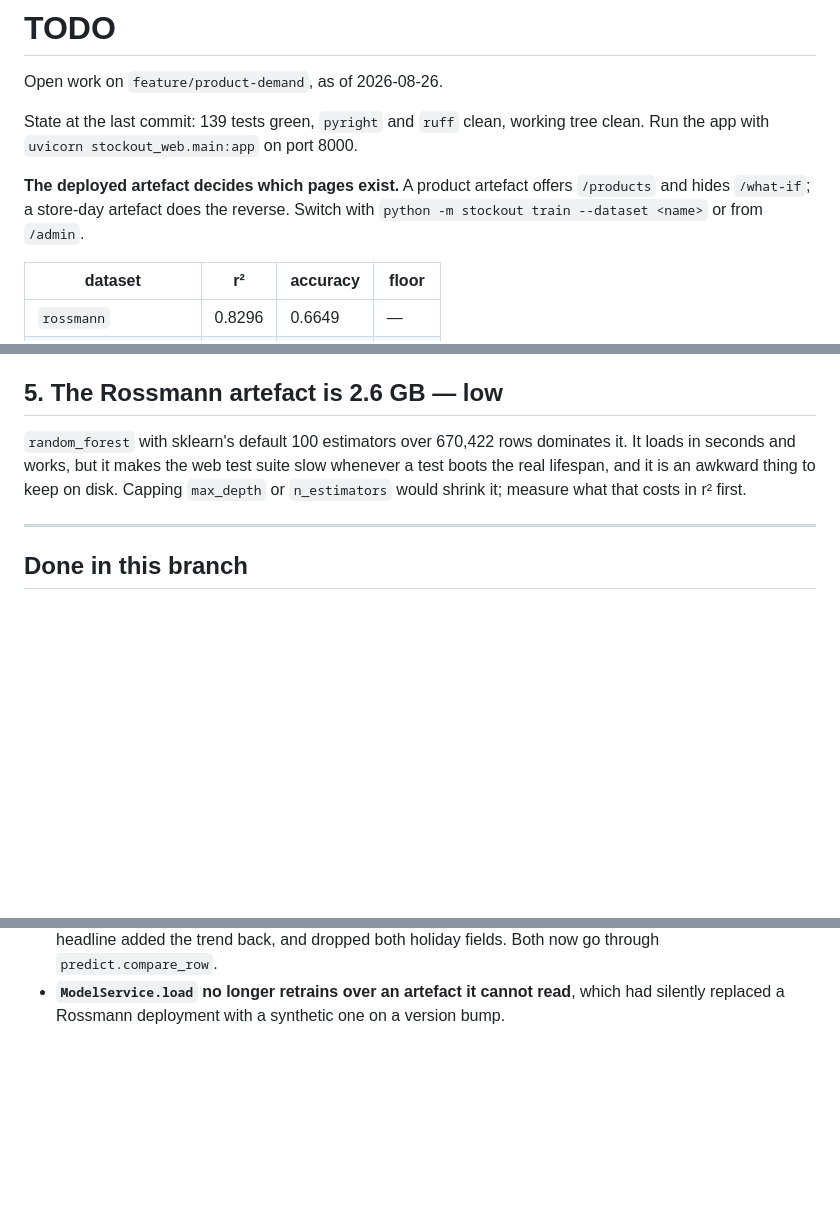
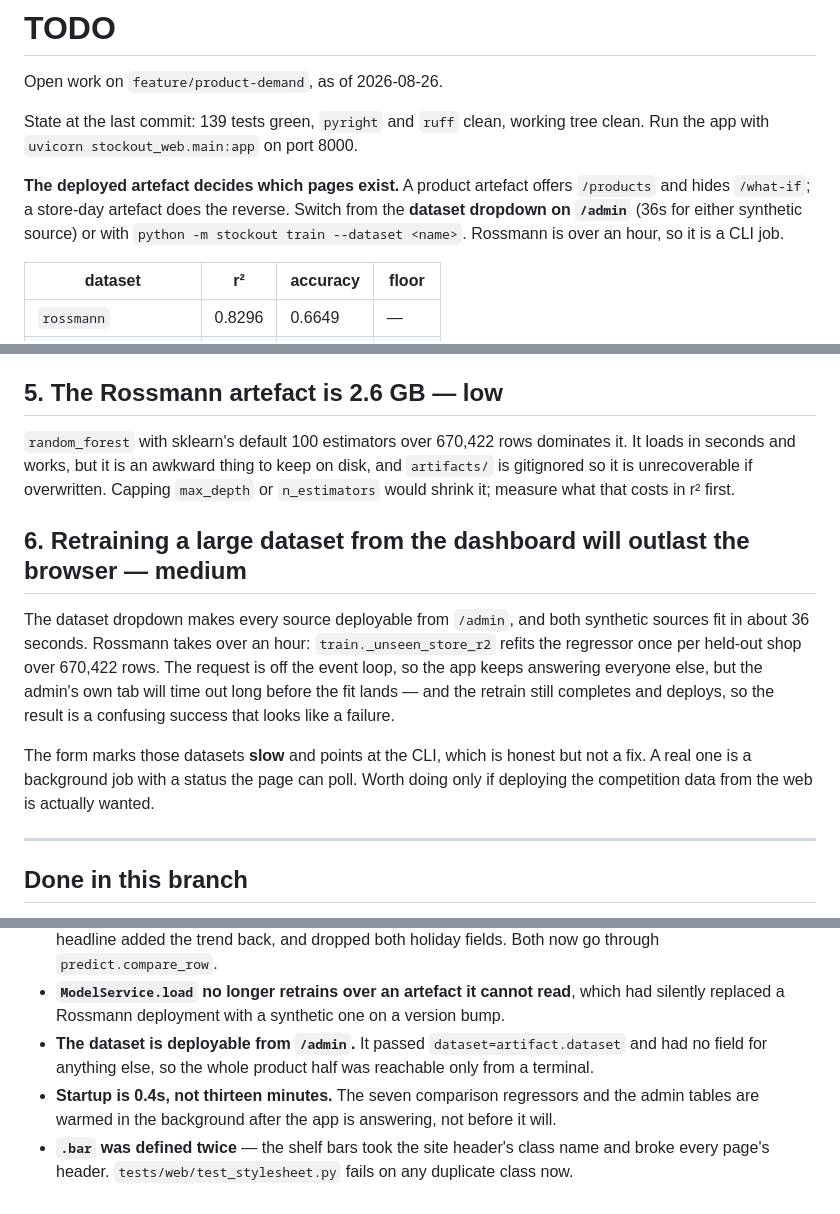
Before and after one commit to Surge77/stockout, a Markdown page: TODO.md, 3 parts joined by grey strips. GitHub-like rendering; blank space fills up the shorter version.

```diff
--- a/TODO.md
+++ b/TODO.md
@@ -6,8 +6,9 @@ State at the last commit: 139 tests green, `pyright` and `ruff` clean, working t
 Run the app with `uvicorn stockout_web.main:app` on port 8000.
 
 **The deployed artefact decides which pages exist.** A product artefact offers `/products`
-and hides `/what-if`; a store-day artefact does the reverse. Switch with
-`python -m stockout train --dataset <name>` or from `/admin`.
+and hides `/what-if`; a store-day artefact does the reverse. Switch from the **dataset
+dropdown on `/admin`** (36s for either synthetic source) or with
+`python -m stockout train --dataset <name>`. Rossmann is over an hour, so it is a CLI job.
 
 | dataset | r² | accuracy | floor |
 |---|---|---|---|
@@ -84,9 +85,22 @@ Each takes several minutes.
 ## 5. The Rossmann artefact is 2.6 GB — low
 
 `random_forest` with sklearn's default 100 estimators over 670,422 rows dominates it. It
-loads in seconds and works, but it makes the web test suite slow whenever a test boots the
-real lifespan, and it is an awkward thing to keep on disk. Capping `max_depth` or
-`n_estimators` would shrink it; measure what that costs in r² first.
+loads in seconds and works, but it is an awkward thing to keep on disk, and `artifacts/` is
+gitignored so it is unrecoverable if overwritten. Capping `max_depth` or `n_estimators`
+would shrink it; measure what that costs in r² first.
+
+## 6. Retraining a large dataset from the dashboard will outlast the browser — medium
+
+The dataset dropdown makes every source deployable from `/admin`, and both synthetic
+sources fit in about 36 seconds. Rossmann takes over an hour: `train._unseen_store_r2`
+refits the regressor once per held-out shop over 670,422 rows. The request is off the event
+loop, so the app keeps answering everyone else, but the admin's own tab will time out long
+before the fit lands — and the retrain still completes and deploys, so the result is a
+confusing success that looks like a failure.
+
+The form marks those datasets **slow** and points at the CLI, which is honest but not a
+fix. A real one is a background job with a status the page can poll. Worth doing only if
+deploying the competition data from the web is actually wanted.
 
 ---
 
@@ -105,3 +119,9 @@ real lifespan, and it is an awkward thing to keep on disk. Capping `max_depth` o
   now go through `predict.compare_row`.
 - **`ModelService.load` no longer retrains over an artefact it cannot read**, which had
   silently replaced a Rossmann deployment with a synthetic one on a version bump.
+- **The dataset is deployable from `/admin`.** It passed `dataset=artifact.dataset` and had
+  no field for anything else, so the whole product half was reachable only from a terminal.
+- **Startup is 0.4s, not thirteen minutes.** The seven comparison regressors and the admin
+  tables are warmed in the background after the app is answering, not before it will.
+- **`.bar` was defined twice** — the shelf bars took the site header's class name and broke
+  every page's header. `tests/web/test_stylesheet.py` fails on any duplicate class now.
```
Also changed, not shown: CHANGELOG.md (+24 -0 lines), README.md (+17 -2 lines).
